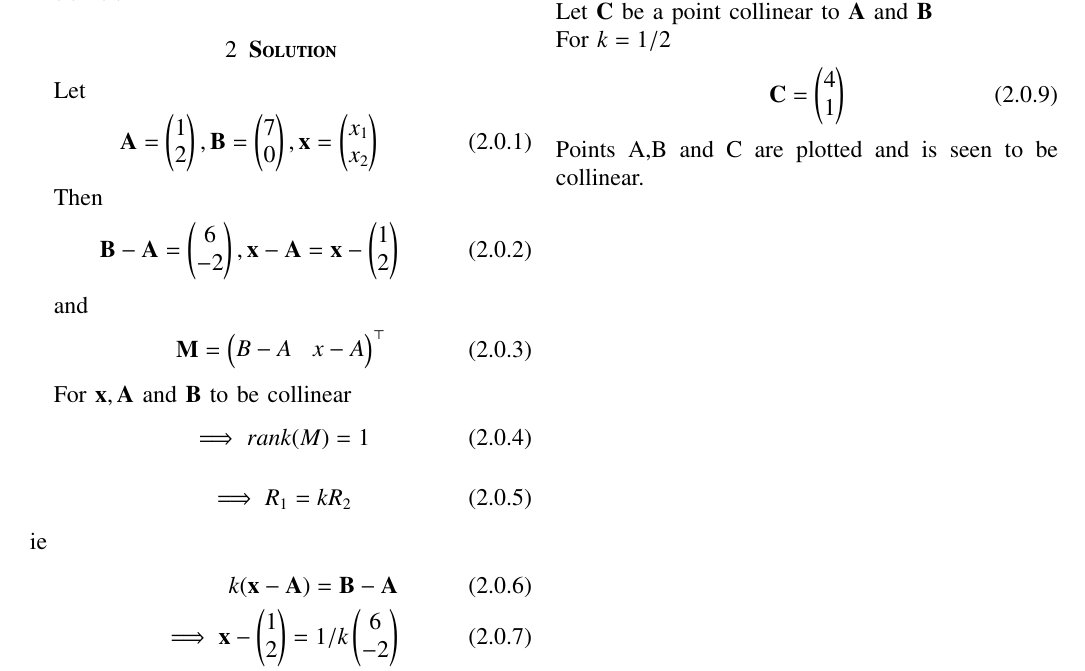
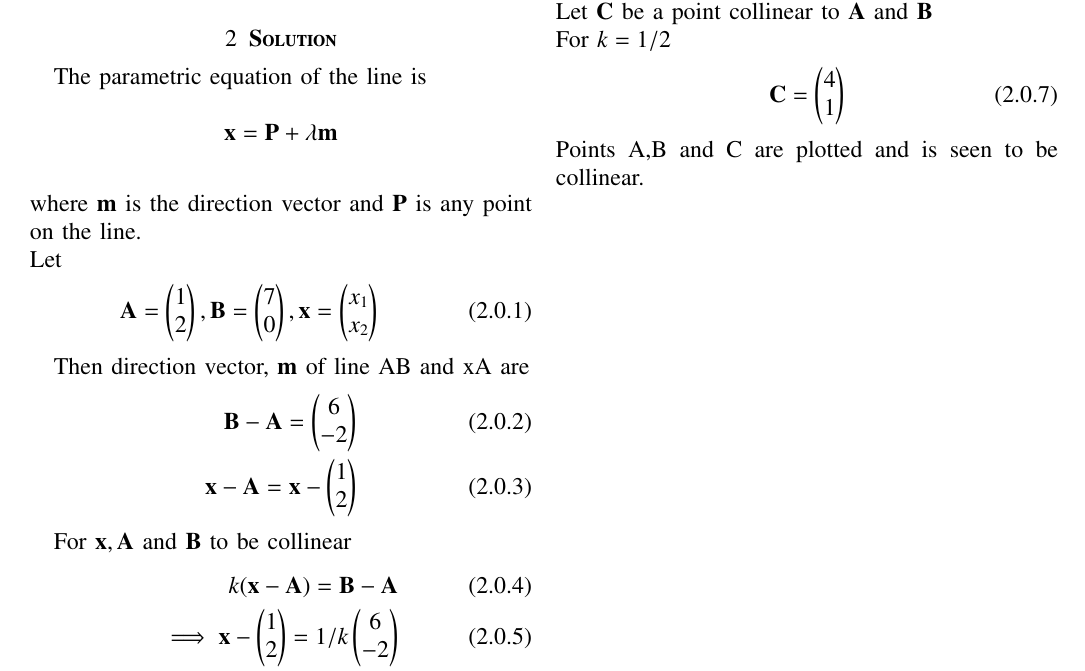
Before and after one commit to kavyakamal66/IITH-INTERNSHIP, a LaTeX problem sheet (Assignment4/assignment4.tex): part of the page, cut so that both start at the same text. Compiled offline with pdfLaTeX.

Commit message:
Update assignment4.tex

```diff
--- a/Assignment4/assignment4.tex
+++ b/Assignment4/assignment4.tex
@@ -145,6 +145,9 @@ https://github.com/kavyakamal66/IITH-INTERNSHIP/blob/main/Assignment4/assignment
 \noindent Find the condition on $\vec{x}$ such that the points $\vec{x},\myvec{1\\2},\myvec{7 \\ 0}$ are collinear.
 %
 \section{\textbf {Solution}}
+The parametric equation of the line is\\
+$$\mathbf{x} = \mathbf{P} + \lambda \mathbf{m}$$\\
+where $\mathbf{m}$ is the direction vector and $\mathbf{P}$ is any point on the line.\\
 Let
 \begin{align}
  \vec{A}=\myvec{1\\2} ,
@@ -152,15 +155,10 @@ Let
  \vec{x}=\myvec{x_1\\x_2}
 \end{align}
 
-Then
+Then direction vector, $\vec{m}$ of line AB and xA are
 \begin{align}
- \vec{B-A}=\myvec{6\\-2} ,
+ \vec{B-A}=\myvec{6\\-2} \\
  \vec{x-A}=\vec{x}-\myvec{1\\2}
-\end{align}
-
-and
-\begin{align}
- \vec{M}=\myvec{B-A & x-A}^\top
 \end{align}
 
 \begin{figure}[!h]
@@ -170,13 +168,6 @@ and
          \label{Figure}
 \end{figure}
 For $\vec{x},\vec{A}$ and $\vec{B}$ to be collinear
-\begin{align}
-   \implies rank(M)=1
-\end{align}
-\begin{align}
-    \implies R_1=kR_2
-\end{align}
-ie
 \begin{align}
   k(\vec{x-A})=\vec{B-A}\\
   \implies \vec{x}-\myvec{1\\2}=1/k\myvec{6\\-2}\\
```
